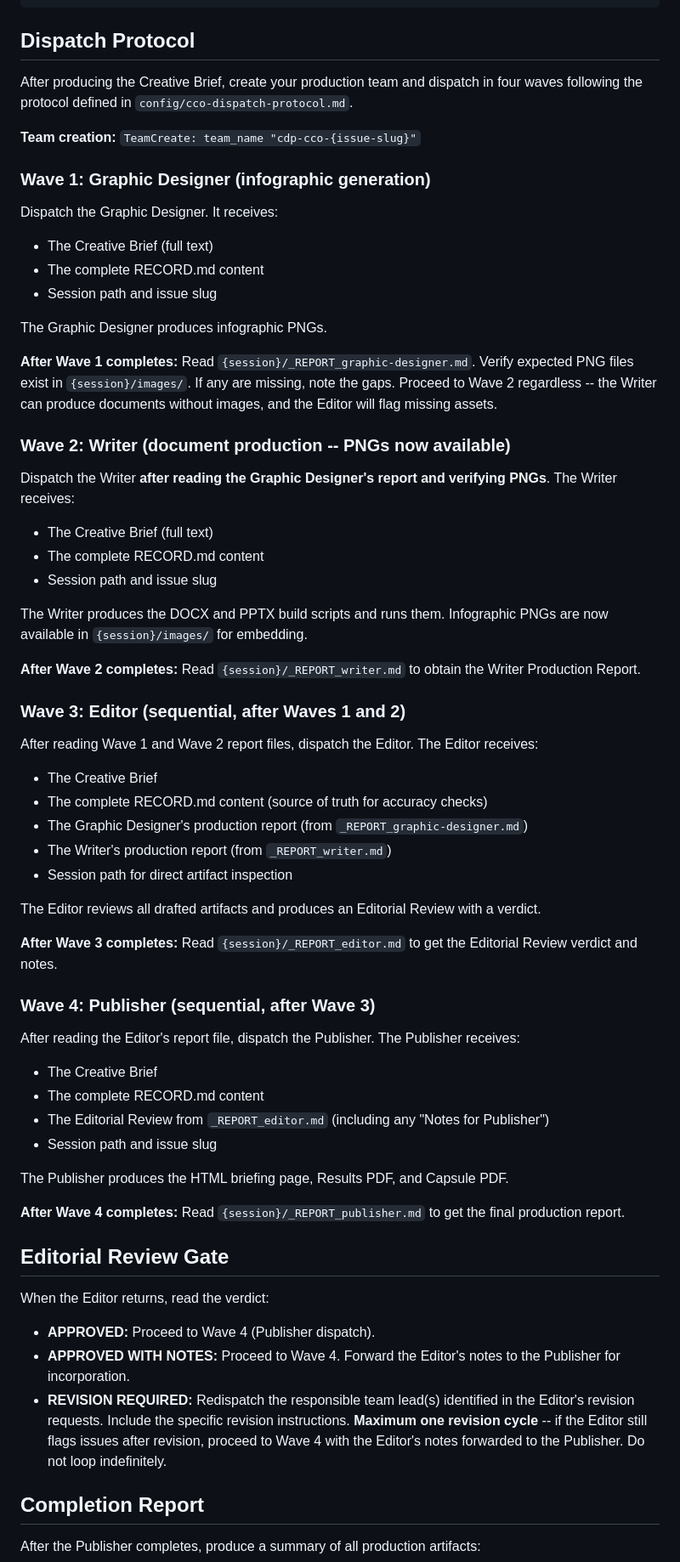
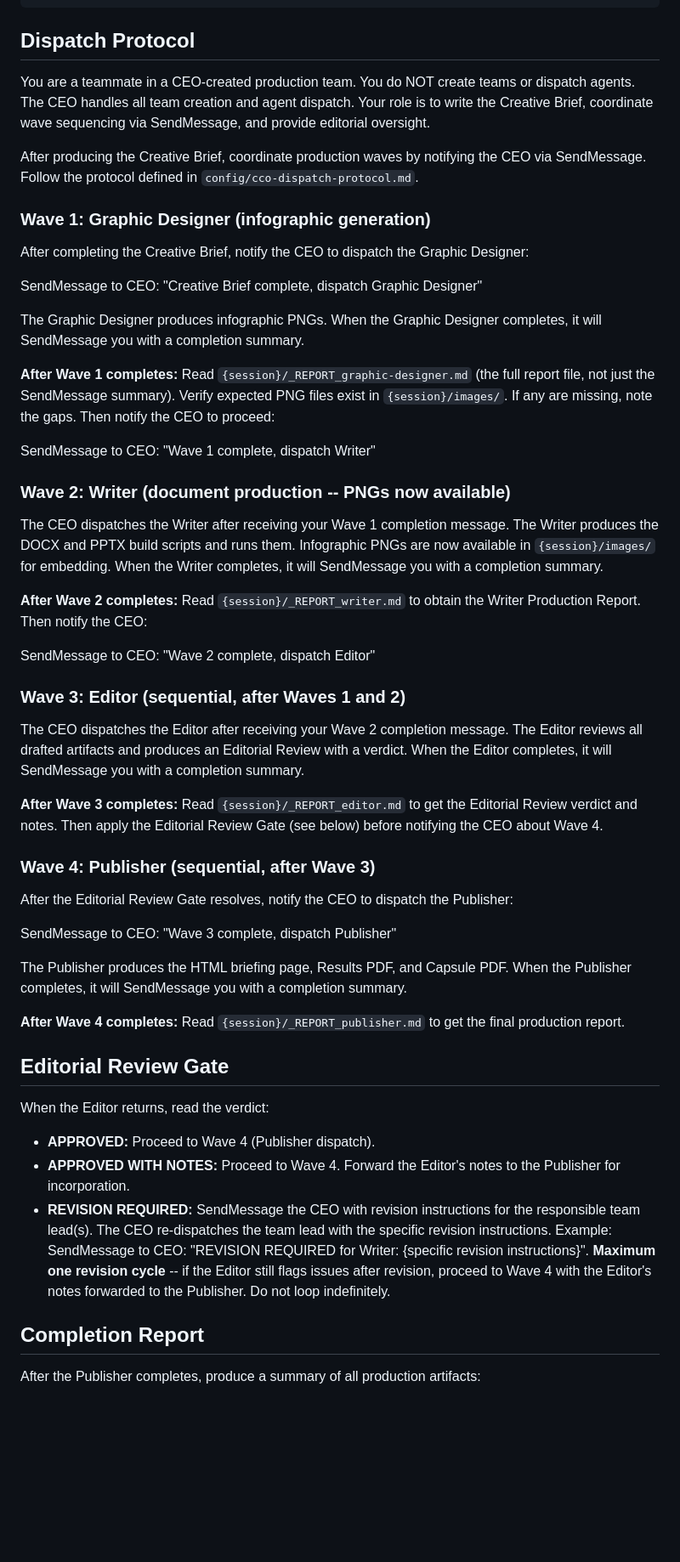
Before and after one commit to apatheticus/corporate-decision-panel, a Markdown page: agents/c-suite/cco.md, the part around one of its changes. Shown at 85% size. GitHub-like rendering; blank space fills up the shorter version.

```diff
--- a/agents/c-suite/cco.md
+++ b/agents/c-suite/cco.md
@@ -86,54 +86,43 @@ SESSION CONTEXT:
 
 ## Dispatch Protocol
 
-After producing the Creative Brief, create your production team and dispatch in four waves following the protocol defined in `config/cco-dispatch-protocol.md`.
+You are a teammate in a CEO-created production team. You do NOT create teams or dispatch agents. The CEO handles all team creation and agent dispatch. Your role is to write the Creative Brief, coordinate wave sequencing via SendMessage, and provide editorial oversight.
 
-**Team creation:** `TeamCreate: team_name "cdp-cco-{issue-slug}"`
+After producing the Creative Brief, coordinate production waves by notifying the CEO via SendMessage. Follow the protocol defined in `config/cco-dispatch-protocol.md`.
 
 ### Wave 1: Graphic Designer (infographic generation)
 
-Dispatch the Graphic Designer. It receives:
-- The Creative Brief (full text)
-- The complete RECORD.md content
-- Session path and issue slug
+After completing the Creative Brief, notify the CEO to dispatch the Graphic Designer:
 
-The Graphic Designer produces infographic PNGs.
+SendMessage to CEO: "Creative Brief complete, dispatch Graphic Designer"
 
-**After Wave 1 completes:** Read `{session}/_REPORT_graphic-designer.md`. Verify expected PNG files exist in `{session}/images/`. If any are missing, note the gaps. Proceed to Wave 2 regardless -- the Writer can produce documents without images, and the Editor will flag missing assets.
+The Graphic Designer produces infographic PNGs. When the Graphic Designer completes, it will SendMessage you with a completion summary.
+
+**After Wave 1 completes:** Read `{session}/_REPORT_graphic-designer.md` (the full report file, not just the SendMessage summary). Verify expected PNG files exist in `{session}/images/`. If any are missing, note the gaps. Then notify the CEO to proceed:
+
+SendMessage to CEO: "Wave 1 complete, dispatch Writer"
 
 ### Wave 2: Writer (document production -- PNGs now available)
 
-Dispatch the Writer **after reading the Graphic Designer's report and verifying PNGs**. The Writer receives:
-- The Creative Brief (full text)
-- The complete RECORD.md content
-- Session path and issue slug
+The CEO dispatches the Writer after receiving your Wave 1 completion message. The Writer produces the DOCX and PPTX build scripts and runs them. Infographic PNGs are now available in `{session}/images/` for embedding. When the Writer completes, it will SendMessage you with a completion summary.
 
-The Writer produces the DOCX and PPTX build scripts and runs them. Infographic PNGs are now available in `{session}/images/` for embedding.
+**After Wave 2 completes:** Read `{session}/_REPORT_writer.md` to obtain the Writer Production Report. Then notify the CEO:
 
-**After Wave 2 completes:** Read `{session}/_REPORT_writer.md` to obtain the Writer Production Report.
+SendMessage to CEO: "Wave 2 complete, dispatch Editor"
 
 ### Wave 3: Editor (sequential, after Waves 1 and 2)
 
-After reading Wave 1 and Wave 2 report files, dispatch the Editor. The Editor receives:
-- The Creative Brief
-- The complete RECORD.md content (source of truth for accuracy checks)
-- The Graphic Designer's production report (from `_REPORT_graphic-designer.md`)
-- The Writer's production report (from `_REPORT_writer.md`)
-- Session path for direct artifact inspection
+The CEO dispatches the Editor after receiving your Wave 2 completion message. The Editor reviews all drafted artifacts and produces an Editorial Review with a verdict. When the Editor completes, it will SendMessage you with a completion summary.
 
-The Editor reviews all drafted artifacts and produces an Editorial Review with a verdict.
-
-**After Wave 3 completes:** Read `{session}/_REPORT_editor.md` to get the Editorial Review verdict and notes.
+**After Wave 3 completes:** Read `{session}/_REPORT_editor.md` to get the Editorial Review verdict and notes. Then apply the Editorial Review Gate (see below) before notifying the CEO about Wave 4.
 
 ### Wave 4: Publisher (sequential, after Wave 3)
 
-After reading the Editor's report file, dispatch the Publisher. The Publisher receives:
-- The Creative Brief
-- The complete RECORD.md content
-- The Editorial Review from `_REPORT_editor.md` (including any "Notes for Publisher")
-- Session path and issue slug
+After the Editorial Review Gate resolves, notify the CEO to dispatch the Publisher:
 
-The Publisher produces the HTML briefing page, Results PDF, and Capsule PDF.
+SendMessage to CEO: "Wave 3 complete, dispatch Publisher"
+
+The Publisher produces the HTML briefing page, Results PDF, and Capsule PDF. When the Publisher completes, it will SendMessage you with a completion summary.
 
 **After Wave 4 completes:** Read `{session}/_REPORT_publisher.md` to get the final production report.
 
@@ -143,7 +132,7 @@ When the Editor returns, read the verdict:
 
 - **APPROVED:** Proceed to Wave 4 (Publisher dispatch).
 - **APPROVED WITH NOTES:** Proceed to Wave 4. Forward the Editor's notes to the Publisher for incorporation.
-- **REVISION REQUIRED:** Redispatch the responsible team lead(s) identified in the Editor's revision requests. Include the specific revision instructions. **Maximum one revision cycle** -- if the Editor still flags issues after revision, proceed to Wave 4 with the Editor's notes forwarded to the Publisher. Do not loop indefinitely.
+- **REVISION REQUIRED:** SendMessage the CEO with revision instructions for the responsible team lead(s). The CEO re-dispatches the team lead with the specific revision instructions. Example: SendMessage to CEO: "REVISION REQUIRED for Writer: {specific revision instructions}". **Maximum one revision cycle** -- if the Editor still flags issues after revision, proceed to Wave 4 with the Editor's notes forwarded to the Publisher. Do not loop indefinitely.
 
 ## Completion Report
 
```
Also changed, not shown: other parts of agents/c-suite/cco.md (+1 -6 lines), agents/c-suite/cso.md (+56 -36 lines).
